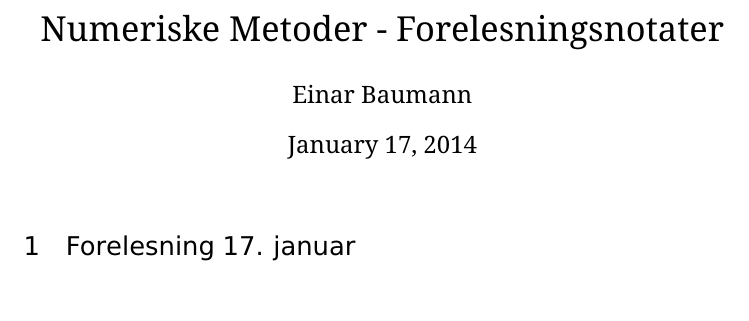
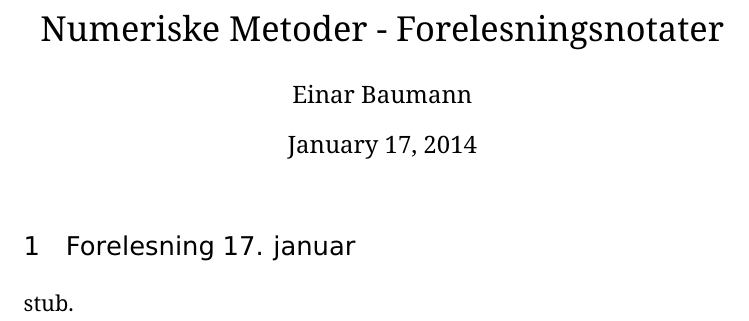
Before and after one commit to einar90/NumMet_tkt4140, a LaTeX document (LectureNotes/notes.tex, which reads LectureNotes/0117.tex): part of the page, cut so that both start at the same text. Compiled offline with pdfLaTeX; a LaTeX package or settings file that is missing is left out.

Commit message:
Stub ended.

```diff
--- a/LectureNotes/0117.tex
+++ b/LectureNotes/0117.tex
@@ -1,6 +1,6 @@
 \section{Forelesning 17. januar} % (fold)
 \label{sec:forelesning_17_januar}
 
-
+stub.
 
 % section forelesning_17_januar (end)
```
